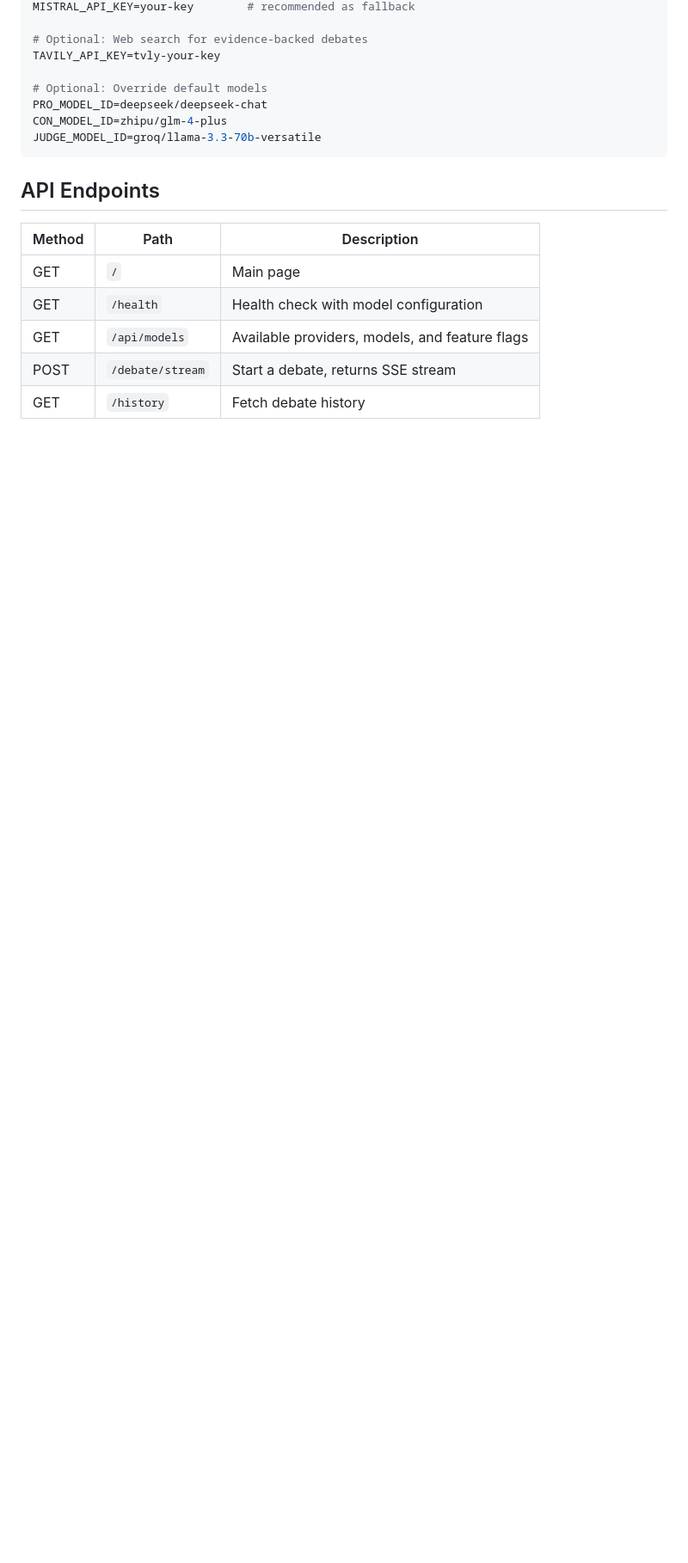
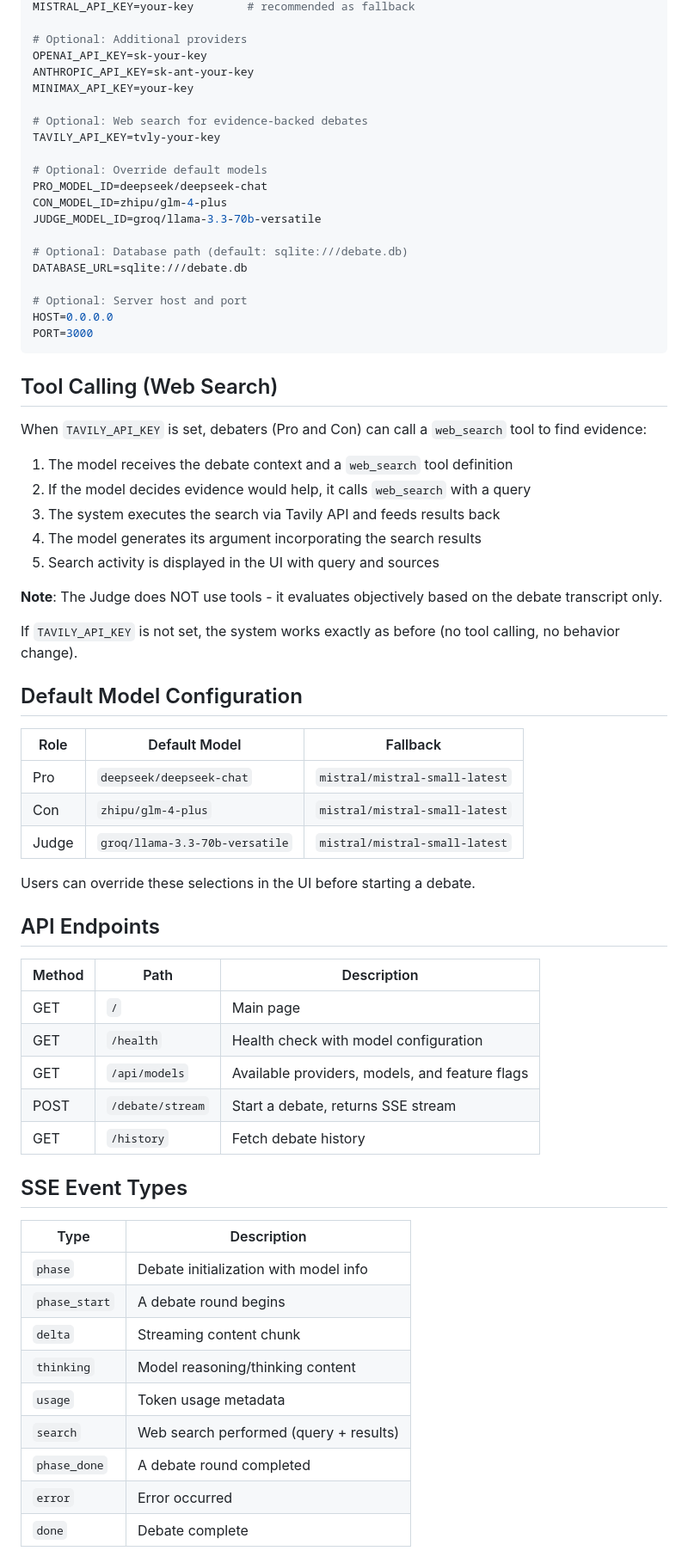
Before and after one commit to hiddenpath/aidebate-python, a Markdown page: README.md, the part around one of its changes. Shown at 86% size. Drawn GitHub-style; blank space fills up the shorter version.

````diff
--- a/README.md
+++ b/README.md
@@ -91,4 +123,9 @@ GROQ_API_KEY=gsk_your-key      # generous free tier
 MISTRAL_API_KEY=your-key        # recommended as fallback
+
+# Optional: Additional providers
+OPENAI_API_KEY=sk-your-key
+ANTHROPIC_API_KEY=sk-ant-your-key
+MINIMAX_API_KEY=your-key
 
 # Optional: Web search for evidence-backed debates
 TAVILY_API_KEY=tvly-your-key
@@ -97,7 +134,38 @@ TAVILY_API_KEY=tvly-your-key
 PRO_MODEL_ID=deepseek/deepseek-chat
 CON_MODEL_ID=zhipu/glm-4-plus
 JUDGE_MODEL_ID=groq/llama-3.3-70b-versatile
+
+# Optional: Database path (default: sqlite:///debate.db)
+DATABASE_URL=sqlite:///debate.db
+
+# Optional: Server host and port
+HOST=0.0.0.0
+PORT=3000
 ```
+
+## Tool Calling (Web Search)
+
+When `TAVILY_API_KEY` is set, debaters (Pro and Con) can call a `web_search` tool to find evidence:
+
+1. The model receives the debate context and a `web_search` tool definition
+2. If the model decides evidence would help, it calls `web_search` with a query
+3. The system executes the search via Tavily API and feeds results back
+4. The model generates its argument incorporating the search results
+5. Search activity is displayed in the UI with query and sources
+
+**Note**: The Judge does NOT use tools - it evaluates objectively based on the debate transcript only.
+
+If `TAVILY_API_KEY` is not set, the system works exactly as before (no tool calling, no behavior change).
+
+## Default Model Configuration
+
+| Role | Default Model | Fallback |
+|------|---------------|----------|
+| Pro | `deepseek/deepseek-chat` | `mistral/mistral-small-latest` |
+| Con | `zhipu/glm-4-plus` | `mistral/mistral-small-latest` |
+| Judge | `groq/llama-3.3-70b-versatile` | `mistral/mistral-small-latest` |
+
+Users can override these selections in the UI before starting a debate.
 
 ## API Endpoints
 
@@ -108,3 +176,18 @@ JUDGE_MODEL_ID=groq/llama-3.3-70b-versatile
 | GET | `/api/models` | Available providers, models, and feature flags |
 | POST | `/debate/stream` | Start a debate, returns SSE stream |
 | GET | `/history` | Fetch debate history |
+
+## SSE Event Types
+
+| Type | Description |
+|------|-------------|
+| `phase` | Debate initialization with model info |
+| `phase_start` | A debate round begins |
+| `delta` | Streaming content chunk |
+| `thinking` | Model reasoning/thinking content |
+| `usage` | Token usage metadata |
+| `search` | Web search performed (query + results) |
+| `phase_done` | A debate round completed |
+| `error` | Error occurred |
+| `done` | Debate complete |
+
````
Also changed, not shown: other parts of README.md (+84 -31 lines), README_CN.md (added, +253 -0 lines).
